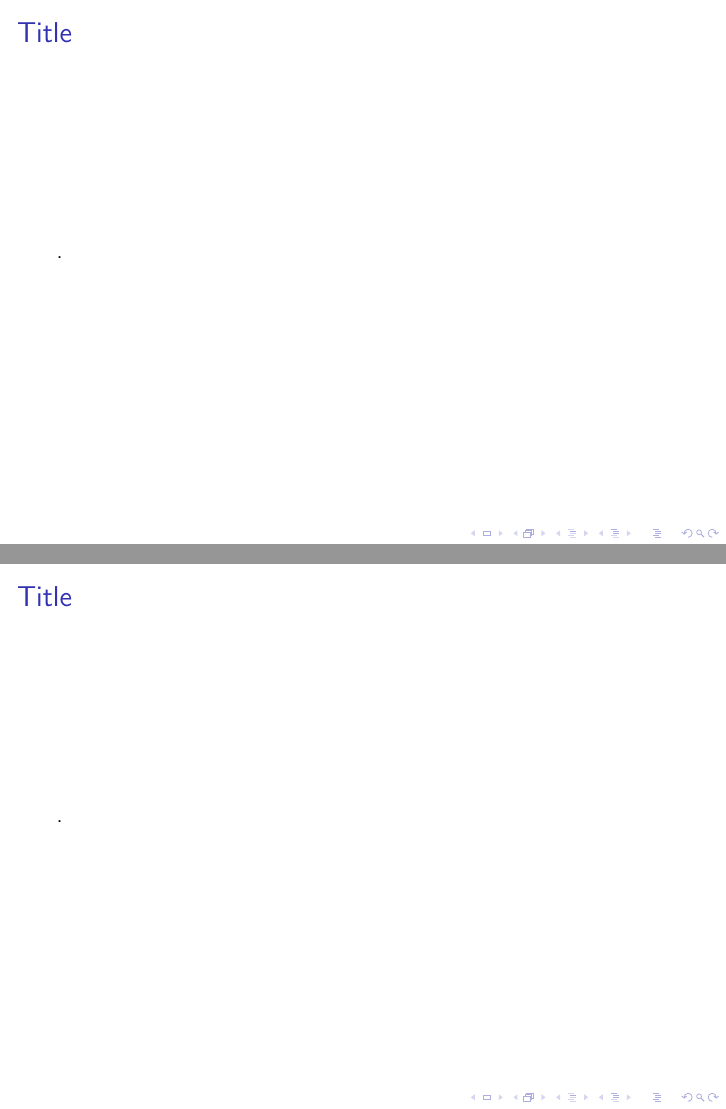
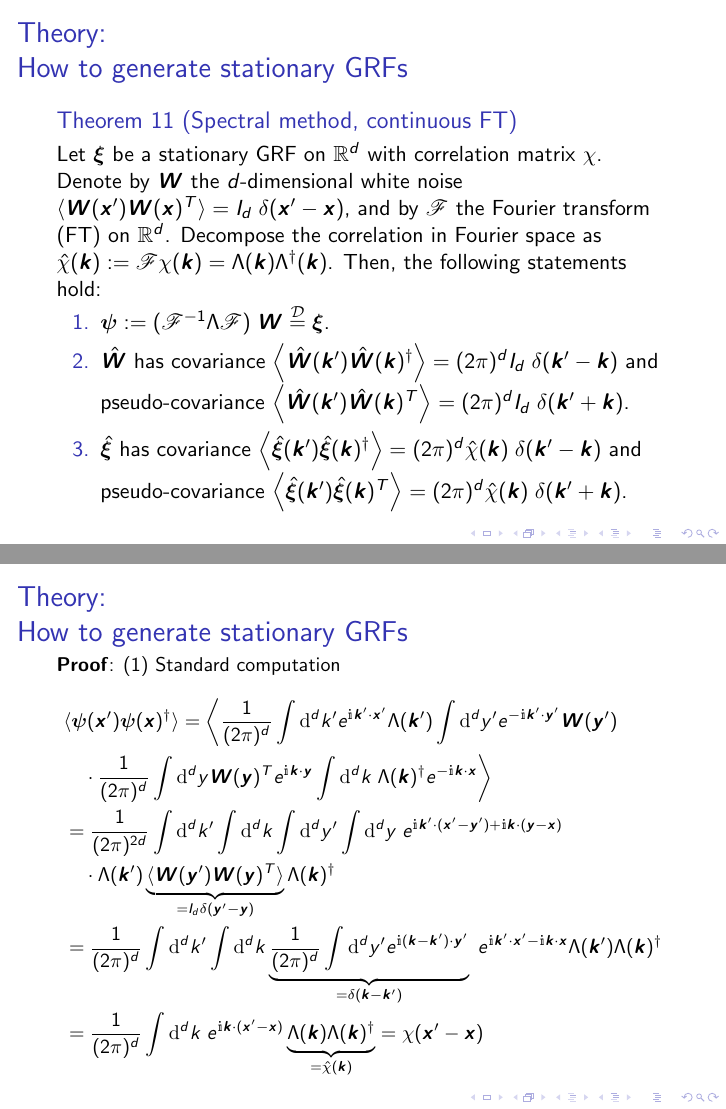
Before and after one commit to TimoSchorlepp/grf, LaTeX slides (grf.tex): pages 14 and 15 of 17 before the commit and pages 14 and 15 of 21 after it, joined at a grey line. Compiled offline with pdfLaTeX; a LaTeX package or settings file that is missing is left out.

Commit message:
Add notes on spectral generation method for continuous FT on whole R^d

```diff
--- a/grf.tex
+++ b/grf.tex
@@ -13,6 +13,7 @@
 \usepackage{bm}
 \usepackage{bbm}
 \usetheme[alternativetitlepage=bild]{Rub}
+\newcommand{\I}{\mathbbm{i}}
 \renewcommand{\vec}[1]{\bm{#1}}
 \begin{document}
 \title{Gaussian Random Field Generation \\for stochastic PDEs}
@@ -175,3 +176,33 @@ $\Longrightarrow$ Grid may need to be very large
 \end{alertblock}
 }
 %%%%%%%%%%%%%%%%%%%%%%%%%%%%%%%%%%%%%%%%%%%%%%%%%
+\frame{\frametitle{Theory:\\How to generate stationary GRFs}
+\begin{block}{Theorem 11 (Spectral method, continuous FT)}
+Let $\vec{\xi}$ be a stationary GRF on $\mathbb{R}^d$ with correlation matrix $\chi$. Denote by $\vec{W}$ the $d$-dimensional white noise $\langle \vec{W}(\vec{x}') \vec{W}(\vec{x})^T \rangle = I_d \; \delta(\vec{x}'-\vec{x})$, and by $\mathscr{F}$ the Fourier transform (FT) on $\mathbb{R}^d$. Decompose the correlation in Fourier space as $\hat{\chi}(\vec{k}) := \mathscr{F} \chi(\vec{k}) = \Lambda(\vec{k}) \Lambda^\dagger(\vec{k})$. Then, the following statements hold:\\
+\begin{enumerate}
+\item $\vec{\psi} := (\mathscr{F}^{-1} \Lambda \mathscr{F}) \;\vec{W} \stackrel{\mathcal{D}}{=} \vec{\xi}$.
+\item $\hat{\vec{W}}$ has covariance $\left< \hat{\vec{W}}(\vec{k}')\hat{\vec{W}}(\vec{k})^\dagger \right> = (2 \pi)^d I_d \; \delta(\vec{k}' -\vec{k})$ and pseudo-covariance $\left< \hat{\vec{W}}(\vec{k}') \hat{\vec{W}}(\vec{k})^T \right> = (2 \pi)^d I_d \; \delta(\vec{k}' + \vec{k})$.
+\item $\hat{\vec{\xi}}$ has covariance $\left< \hat{\vec{\xi}}(\vec{k}')\hat{\vec{\xi}}(\vec{k})^\dagger \right> = (2 \pi)^d \hat{\chi}(\vec{k}) \; \delta(\vec{k}' -\vec{k})$ and pseudo-covariance $\left< \hat{\vec{\xi}}(\vec{k}') \hat{\vec{\xi}}(\vec{k})^T \right> = (2 \pi)^d \hat{\chi}(\vec{k}) \; \delta(\vec{k}' + \vec{k})$.
+\end{enumerate}
+\end{block}
+}
+%%%%%%%%%%%%%%%%%%%%%%%%%%%%%%%%%%%%%%%%%%%%%%%%%
+\frame{\frametitle{Theory:\\How to generate stationary GRFs}
+\small
+\textbf{Proof}: (1) Standard computation
+\begin{align*}
+&\langle \vec{\psi}(\vec{x}') \vec{\psi}(\vec{x})^\dagger \rangle = \biggl< \frac{1}{(2 \pi)^{d}} \int \mathrm{d}^d k' e^{\I \vec{k}' \cdot \vec{x}'} \Lambda(\vec{k}') \int \mathrm{d}^d y' e^{-\I \vec{k}' \cdot \vec{y}'} \vec{W}(\vec{y}') \\
+& \quad \cdot \frac{1}{(2 \pi)^d} \int \mathrm{d}^d y \vec{W}(\vec{y})^T e^{\I \vec{k} \cdot \vec{y}} \int \mathrm{d}^d k \; \Lambda(\vec{k})^\dagger e^{- \I \vec{k} \cdot \vec{x}} \biggr> \\
+&= \frac{1}{(2 \pi)^{2d}} \int \mathrm{d}^d k' \int \mathrm{d}^d k  \int \mathrm{d}^d y'  \int \mathrm{d}^d y
+\; e^{\I \vec{k}' \cdot (\vec{x}'-\vec{y}')+ \I \vec{k} \cdot (\vec{y} - \vec{x})}\\
+& \quad \cdot \Lambda(\vec{k}') \underbrace{\langle \vec{W}(\vec{y}')   \vec{W}(\vec{y})^T \rangle}_{=I_d \delta(\vec{y}'-\vec{y})} \Lambda(\vec{k})^\dagger\\
+&= \frac{1}{(2 \pi)^{d}} \int \mathrm{d}^d k' \int \mathrm{d}^d k   \underbrace{\frac{1}{(2 \pi)^{d}} \int \mathrm{d}^d y' e^{\I (\vec{k} - \vec{k}') \cdot \vec{y}'}}_{= \delta (\vec{k} - \vec{k}')}
+\; e^{\I \vec{k}' \cdot \vec{x}' - \I \vec{k} \cdot \vec{x}}
+\Lambda(\vec{k}') \Lambda(\vec{k})^\dagger \\
+&= \frac{1}{(2 \pi)^{d}} \int \mathrm{d}^d k
+\; e^{\I \vec{k} \cdot (\vec{x}' - \vec{x})}
+\underbrace{\Lambda(\vec{k}) \Lambda(\vec{k})^\dagger}_{= \hat{\chi}(\vec{k})} = \chi(\vec{x}'-\vec{x})
+\end{align*}
+}
+%%%%%%%%%%%%%%%%%%%%%%%%%%%%%%%%%%%%%%%%%%%%%%%%%
+\frame{\frametitle{Theory:\\How to generate stationary GRFs}
@@ -177,0 +222 @@ $\Longrightarrow$ Grid may need to be very large
+\frame{\frametitle{Theory:\\How to generate stationary GRFs}
```
Also changed, not shown: grf.pdf, grf.tex (40 more changed lines).
